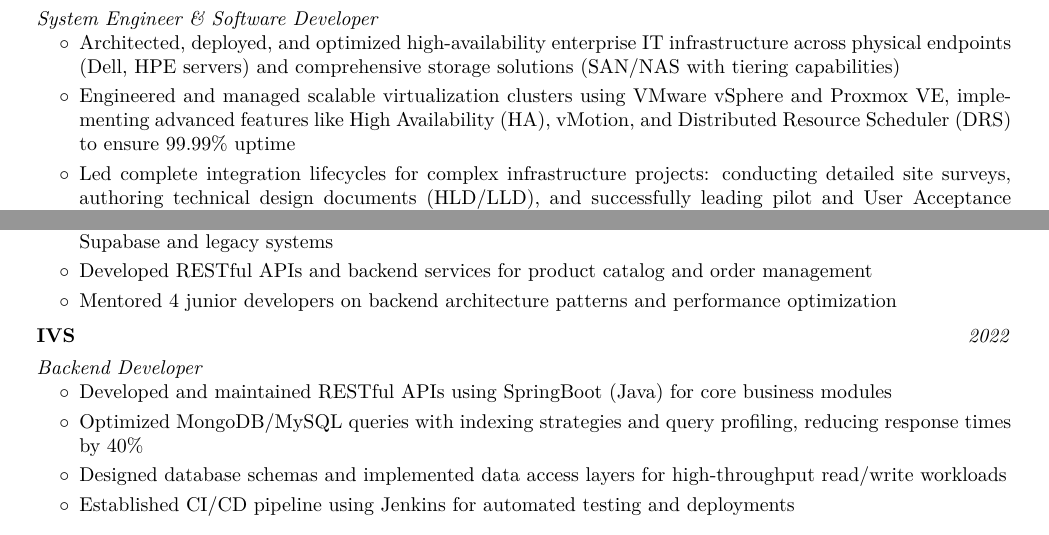
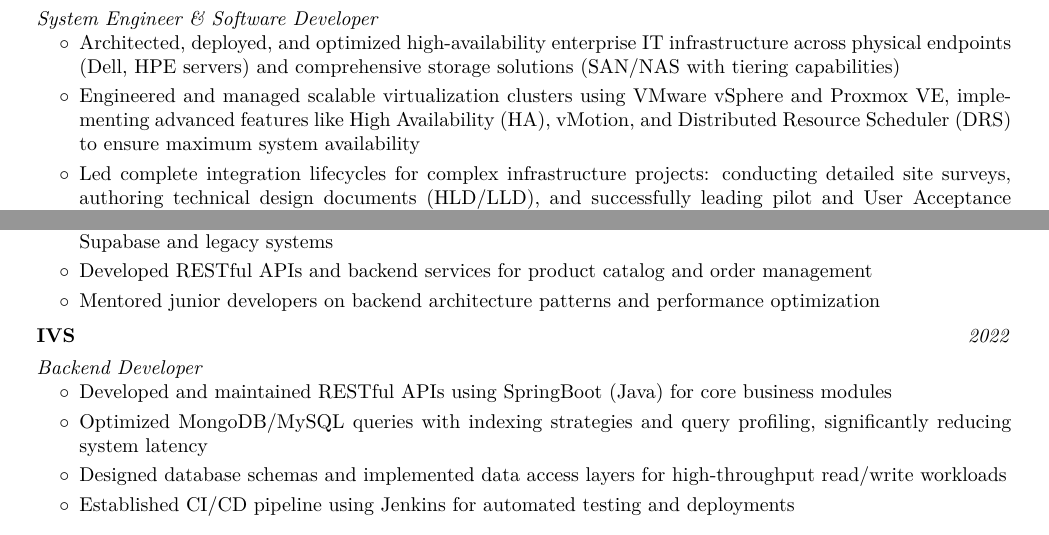
Before and after one commit to HThanh-how/CV, a LaTeX document (main.tex, which reads content.tex): two parts of pages 1 and 2 of 2, joined at a grey line, cut so that both start at the same text. Compiled offline with pdfLaTeX.

Commit message:
refactor: refine professional experience descriptions and metrics in CV content

```diff
--- a/content.tex
+++ b/content.tex
@@ -32,7 +32,7 @@
 \begin{onecolentry}
     \begin{highlights}
         \item Architected, deployed, and optimized high-availability enterprise IT infrastructure across physical endpoints (Dell, HPE servers) and comprehensive storage solutions (SAN/NAS with tiering capabilities)
-        \item Engineered and managed scalable virtualization clusters using VMware vSphere and Proxmox VE, implementing advanced features like High Availability (HA), vMotion, and Distributed Resource Scheduler (DRS) to ensure 99.99\% uptime
+        \item Engineered and managed scalable virtualization clusters using VMware vSphere and Proxmox VE, implementing advanced features like High Availability (HA), vMotion, and Distributed Resource Scheduler (DRS) to ensure maximum system availability
         \item Led complete integration lifecycles for complex infrastructure projects: conducting detailed site surveys, authoring technical design documents (HLD/LLD), and successfully leading pilot and User Acceptance Testing (UAT) phases before final handover
         \item Administered a secure, centralized Microsoft Enterprise Infrastructure, taking full ownership of Active Directory Domain Services (AD DS), highly available DNS/DHCP clusters, Network Policy Server (NPS), and File Services configuration
         \item Designed robust Core, Distribution, and Access networking architectures utilizing industry-standard network equipment coupled with complex VLAN routing and IP subnetting schemes
@@ -75,7 +75,7 @@
         \item Built Rust-based backend modules for cross-platform transaction processing with encryption and secure data handling
         \item Designed and implemented real-time event-driven data pipeline using AWS EventBridge for syncing between Supabase and legacy systems
         \item Developed RESTful APIs and backend services for product catalog and order management
-        \item Mentored 4 junior developers on backend architecture patterns and performance optimization
+        \item Mentored junior developers on backend architecture patterns and performance optimization
     \end{highlights}
 \end{onecolentry}
 \vspace{0.2 cm}
@@ -88,7 +88,7 @@
 \begin{onecolentry}
     \begin{highlights}
         \item Developed and maintained RESTful APIs using SpringBoot (Java) for core business modules
-        \item Optimized MongoDB/MySQL queries with indexing strategies and query profiling, reducing response times by 40\%
+        \item Optimized MongoDB/MySQL queries with indexing strategies and query profiling, significantly reducing system latency
         \item Designed database schemas and implemented data access layers for high-throughput read/write workloads
         \item Established CI/CD pipeline using Jenkins for automated testing and deployments
     \end{highlights}
```
Also changed, not shown: cover_letter.tex (+1 -1 lines).
